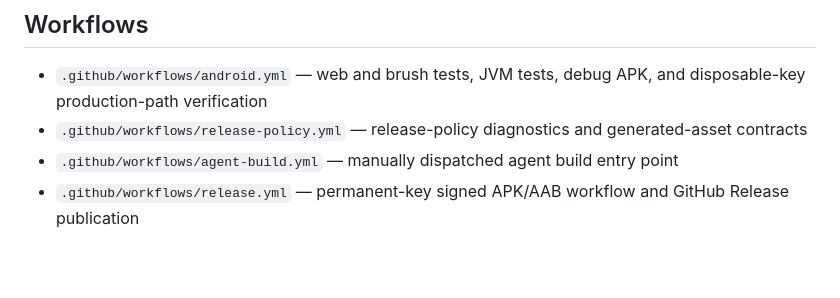
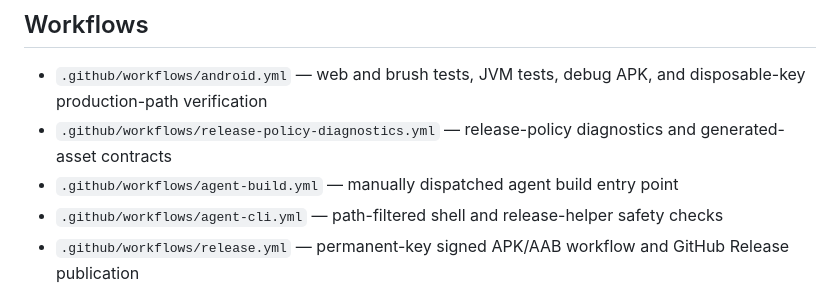
Before and after one commit to artistso/inkframesv5, a Markdown page: AGENT.md, the part around the change. Rendered like a GitHub page; blank space fills up the shorter version.

Commit message:
Correct release diagnostics workflow path

```diff
--- a/AGENT.md
+++ b/AGENT.md
@@ -63,8 +63,9 @@ Available agent workflow tasks are `apk`, `web`, `test`, and `all`.
 ## Workflows
 
 - `.github/workflows/android.yml` — web and brush tests, JVM tests, debug APK, and disposable-key production-path verification
-- `.github/workflows/release-policy.yml` — release-policy diagnostics and generated-asset contracts
+- `.github/workflows/release-policy-diagnostics.yml` — release-policy diagnostics and generated-asset contracts
 - `.github/workflows/agent-build.yml` — manually dispatched agent build entry point
+- `.github/workflows/agent-cli.yml` — path-filtered shell and release-helper safety checks
 - `.github/workflows/release.yml` — permanent-key signed APK/AAB workflow and GitHub Release publication
 
 Artifacts from the disposable CI signing job prove the production build path only. They must not be uploaded to Google Play.
```
